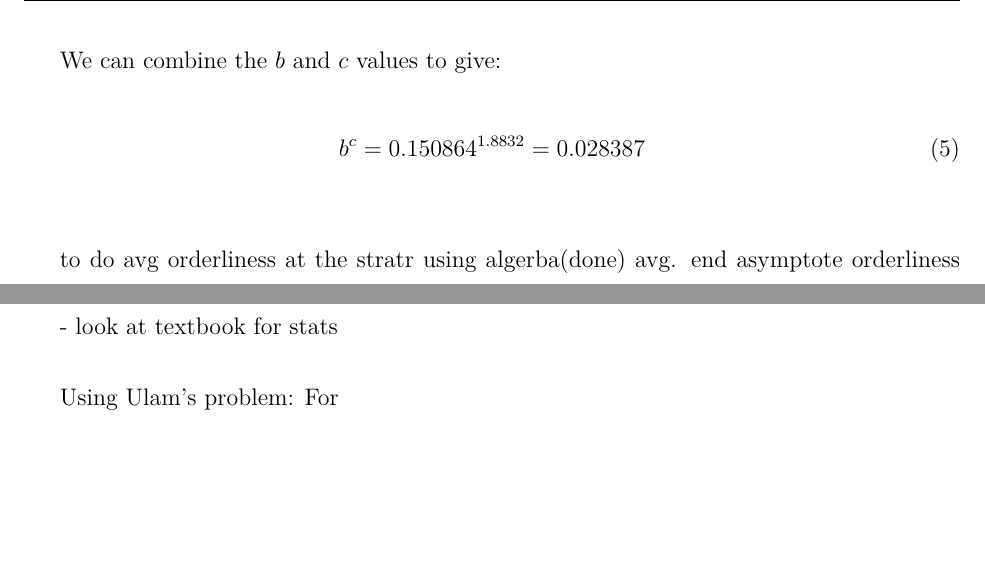
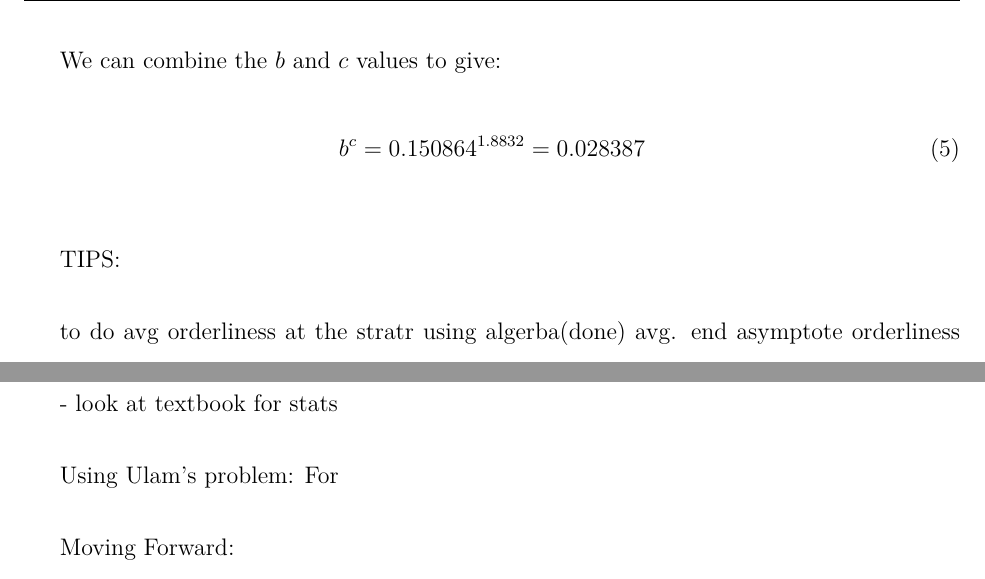
Before and after one commit to loladunton/lola_math_ia, a LaTeX document (ia_main.tex, which reads modelling.tex): two parts of page 13 of 13, joined at a grey line, cut so that both start at the same text, the shorter picture padded with empty space. Compiled offline with XeLaTeX.

Commit message:
Auto-commit: changes detected at 2026-11-16 18:36:26

```diff
--- a/modelling.tex
+++ b/modelling.tex
@@ -220,7 +220,7 @@ We can combine the $b$ and $c$ values to give:
 
 
 
-
+TIPS:
 
 
 to do
@@ -241,3 +241,6 @@ b: how ordered is the pile
 
 Using Ulam's problem:
 For
+
+
+Moving Forward:
```
